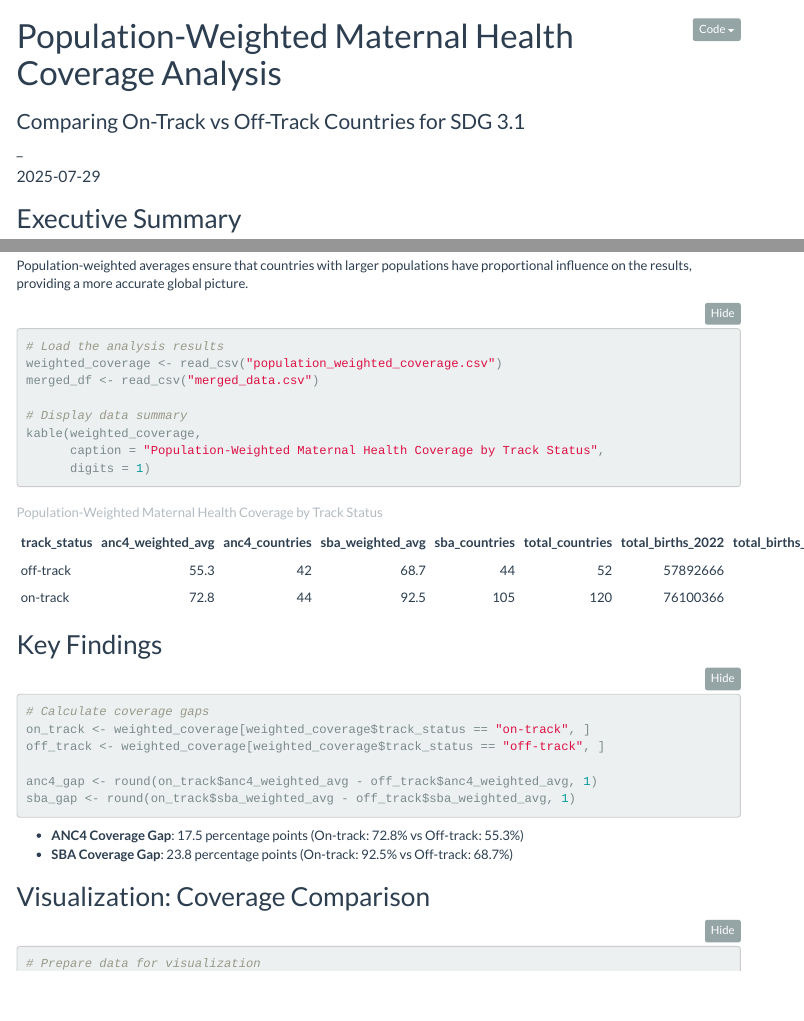
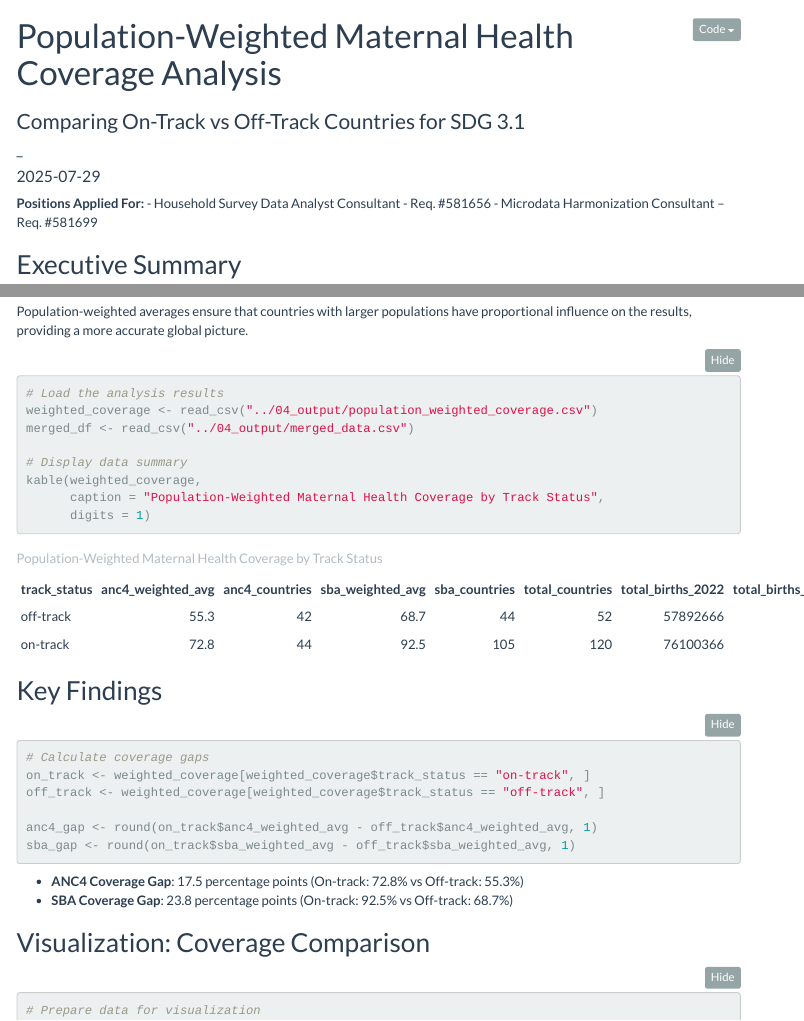
Before and after one commit to clement-danso/Population-Analytics, an R Markdown document (03_scripts/06_generate_maternal_health_report.Rmd): the page in a window 1100 px wide, from its top, and a second part further down, joined at a grey line. Rendered offline with R 4.5, knitr and Pandoc, with nearby package versions; folded parts are opened; menus at the side of the page are left out.

Commit message:
feat: add positions applied for to final output and README

````diff
--- a/03_scripts/06_generate_maternal_health_report.Rmd
+++ b/03_scripts/06_generate_maternal_health_report.Rmd
@@ -14,6 +14,10 @@ output:
   word_document:
     toc: true
 ---
+
+**Positions Applied For:**
+- Household Survey Data Analyst Consultant - Req. #581656
+- Microdata Harmonization Consultant – Req. #581699
 
 ```{r setup, include=FALSE}
 knitr::opts_chunk$set(echo = TRUE, warning = FALSE, message = FALSE, fig.width = 10, fig.height = 6)
@@ -44,8 +48,8 @@ Population-weighted averages ensure that countries with larger populations have
 
 ```{r load-data}
 # Load the analysis results
-weighted_coverage <- read_csv("population_weighted_coverage.csv")
-merged_df <- read_csv("merged_data.csv")
+weighted_coverage <- read_csv("../04_output/population_weighted_coverage.csv")
+merged_df <- read_csv("../04_output/merged_data.csv")
 
 # Display data summary
 kable(weighted_coverage,
````
Also changed, not shown: 04_output/06_generate_maternal_health_report.html, 04_output/maternal_health_report.html (deleted), README.md, 03_scripts/06_generate_maternal_health_report.Rmd (6 more changed lines).
